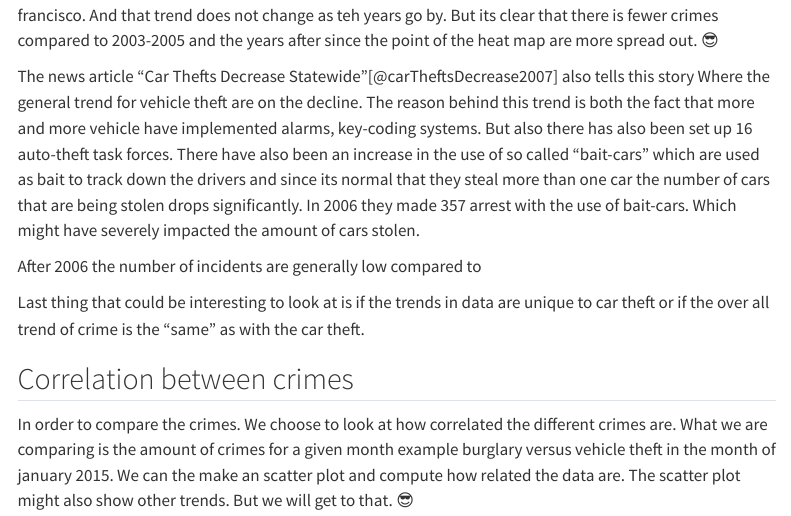
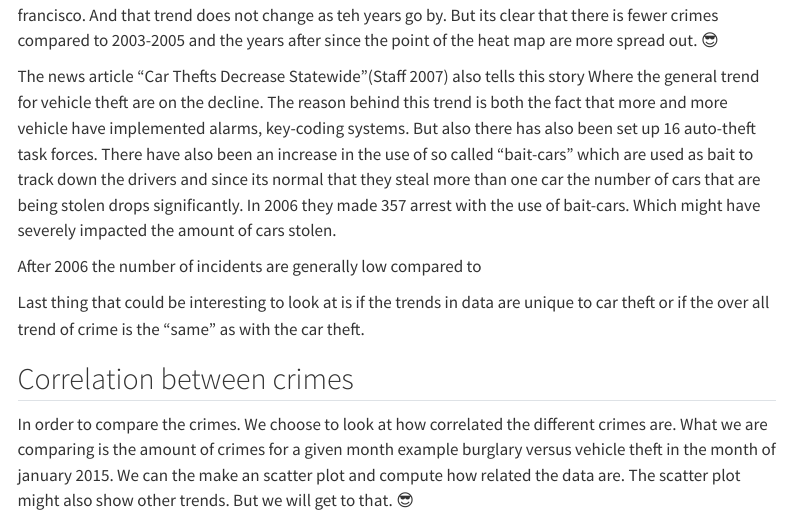
Before and after one commit to s224394/s224394.github.io, a Quarto document (index.qmd): the page in a window 1100 px wide, from 1080 px down. Rendered offline with R 4.5, knitr and Pandoc in place of Quarto, with nearby package versions; some code elsewhere in the file could not run offline; menus at the side of the page are left out.

Commit message:
Update index.qmd

```diff
--- a/index.qmd
+++ b/index.qmd
@@ -1,5 +1,6 @@
 ---
 title: Looking at Vehicle thefts from 2003-2024 in
+bibliography: references.bib
 from: markdown+emoji
 format:
   html:
```
